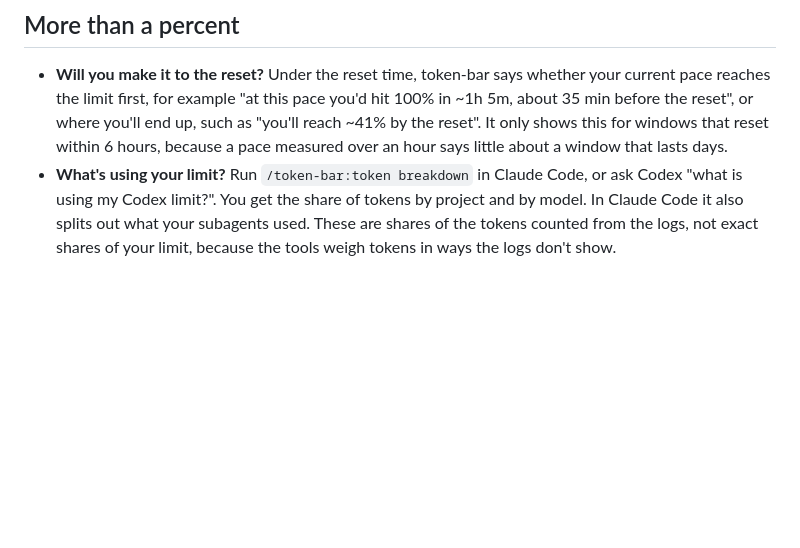
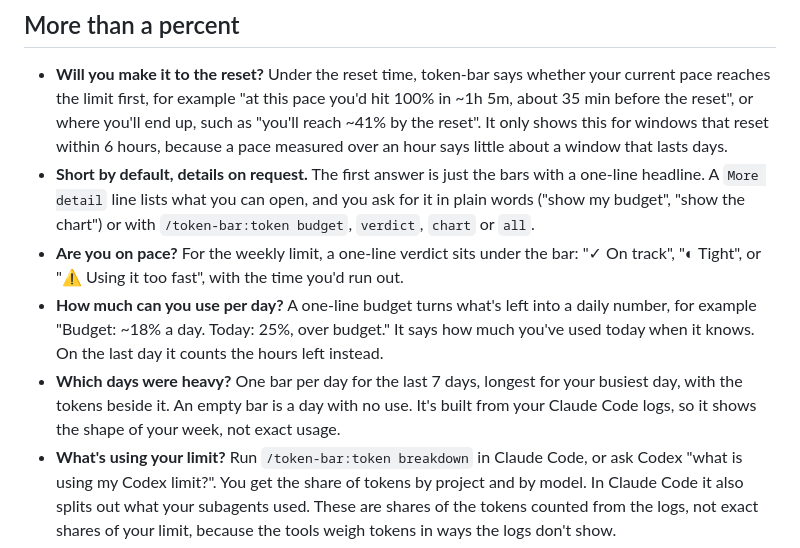
Before and after one commit to 56steve/Token-Bar, a Markdown page: README.md, the part around one of its changes. Drawn GitHub-style; blank space fills up the shorter version.

```diff
--- a/README.md
+++ b/README.md
@@ -63,6 +75,10 @@ There is nothing to set up. Codex already writes your limits into its own sessio
 ## More than a percent
 
 - **Will you make it to the reset?** Under the reset time, token-bar says whether your current pace reaches the limit first, for example "at this pace you'd hit 100% in ~1h 5m, about 35 min before the reset", or where you'll end up, such as "you'll reach ~41% by the reset". It only shows this for windows that reset within 6 hours, because a pace measured over an hour says little about a window that lasts days.
+- **Short by default, details on request.** The first answer is just the bars with a one-line headline. A `More detail` line lists what you can open, and you ask for it in plain words ("show my budget", "show the chart") or with `/token-bar:token budget`, `verdict`, `chart` or `all`.
+- **Are you on pace?** For the weekly limit, a one-line verdict sits under the bar: "✓ On track", "◐ Tight", or "⚠ Using it too fast", with the time you'd run out.
+- **How much can you use per day?** A one-line budget turns what's left into a daily number, for example "Budget: ~18% a day. Today: 25%, over budget." It says how much you've used today when it knows. On the last day it counts the hours left instead.
+- **Which days were heavy?** One bar per day for the last 7 days, longest for your busiest day, with the tokens beside it. An empty bar is a day with no use. It's built from your Claude Code logs, so it shows the shape of your week, not exact usage.
 - **What's using your limit?** Run `/token-bar:token breakdown` in Claude Code, or ask Codex "what is using my Codex limit?". You get the share of tokens by project and by model. In Claude Code it also splits out what your subagents used. These are shares of the tokens counted from the logs, not exact shares of your limit, because the tools weigh tokens in ways the logs don't show.
 - **A heads-up before you hit the wall (Claude Code, with live numbers).** A small hook tells you once when a window first crosses 80% and again at 90%, and stays quiet otherwise. Set `TOKEN_BAR_NO_WARN=1` to turn it off. This one is new: its logic is tested, but it hasn't been seen in a live Claude Code session yet.
 
```
Also changed, not shown: other parts of README.md (+12 -0 lines), assets/details.png (added), assets/summary.png (added), 4 other files.
